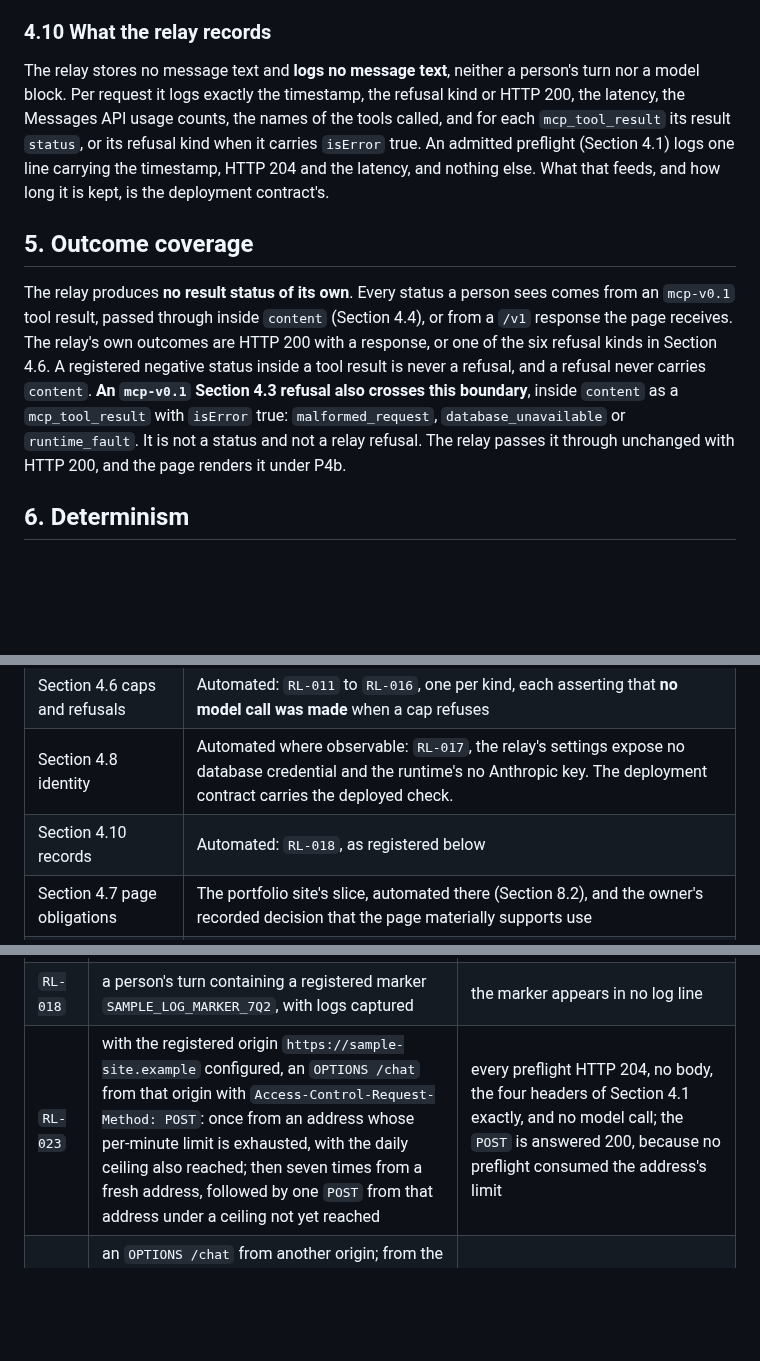
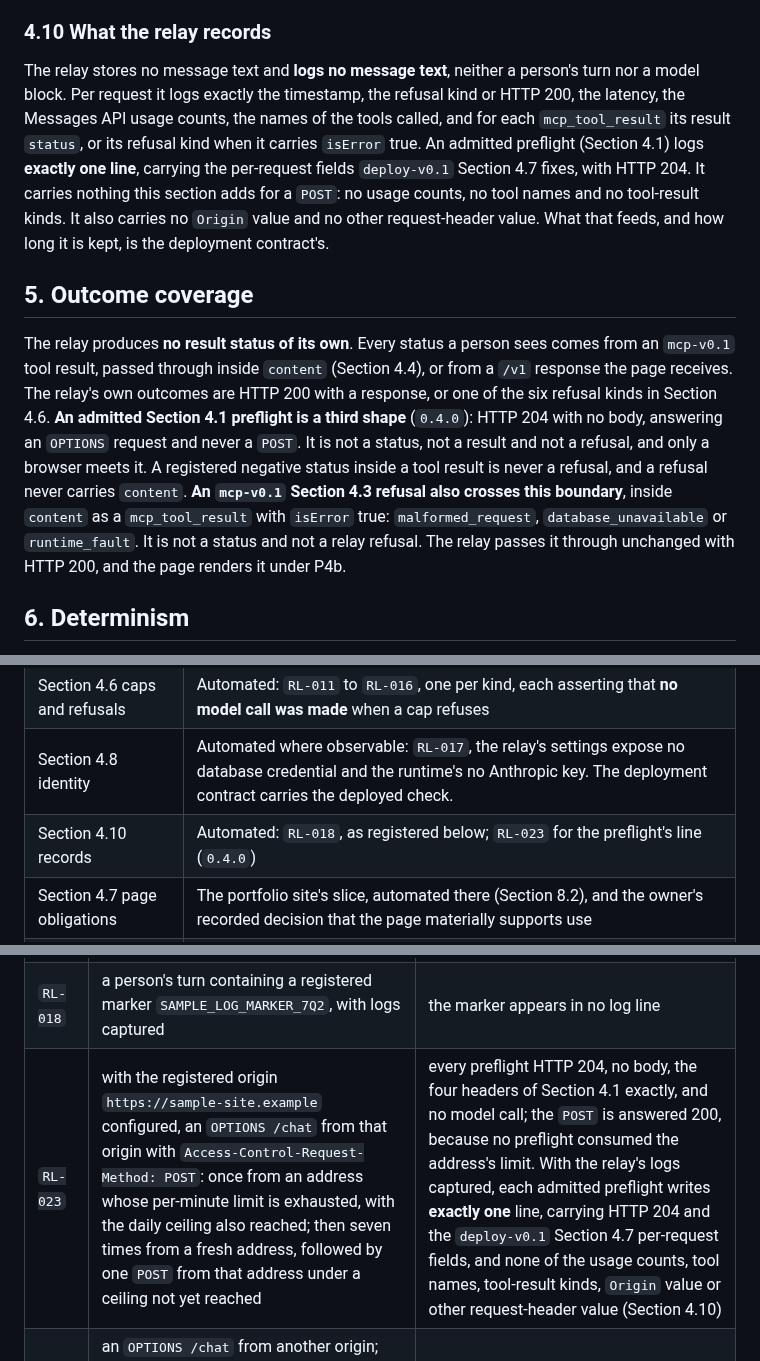
Before and after one commit to OKJ1105/evidence-first-rag, a Markdown page: docs/contracts/relay-v0.1.md, 3 parts joined by grey strips. Drawn GitHub-style; blank space fills up the shorter version.

Commit message:
relay-v0.1 0.4.0: register the preflight's log line, name the third shape, defer to deploy-v0.1's fields (#289 B1, N1, N2)
B1: RL-023 now also captures the relay's logs and asserts exactly one
line per admitted preflight, with no usage counts, tool names,
tool-result kinds, Origin or other header value. Section 8's Section
4.10 row names it.

N1: Section 5 names the admitted preflight as a third shape: 204, no
body, not a status, result or refusal, met only by a browser.

N2: the Section 4.10 sentence no longer closes the whole line with
"nothing else", which contradicted deploy-v0.1 Section 4.7's per-request
fields, path among them. It now excludes what this section adds for a
POST, and every request-header value.

Co-Authored-By: Claude Opus 5.5 <noreply@anthropic.com>
Claude-Session: https://claude.ai/code/session_01DGo4Rg13QixYSryQPmTWax

```diff
--- a/docs/contracts/relay-v0.1.md
+++ b/docs/contracts/relay-v0.1.md
@@ -191,11 +191,11 @@ It supersedes, for this host only, the two sentences of `mcp-v0.1` Section 4.4's
 
 ### 4.10 What the relay records
 
-The relay stores no message text and **logs no message text**, neither a person's turn nor a model block. Per request it logs exactly the timestamp, the refusal kind or HTTP 200, the latency, the Messages API usage counts, the names of the tools called, and for each `mcp_tool_result` its result `status`, or its refusal kind when it carries `isError` true. An admitted preflight (Section 4.1) logs one line carrying the timestamp, HTTP 204 and the latency, and nothing else. What that feeds, and how long it is kept, is the deployment contract's.
+The relay stores no message text and **logs no message text**, neither a person's turn nor a model block. Per request it logs exactly the timestamp, the refusal kind or HTTP 200, the latency, the Messages API usage counts, the names of the tools called, and for each `mcp_tool_result` its result `status`, or its refusal kind when it carries `isError` true. An admitted preflight (Section 4.1) logs **exactly one line**, carrying the per-request fields `deploy-v0.1` Section 4.7 fixes, with HTTP 204. It carries nothing this section adds for a `POST`: no usage counts, no tool names and no tool-result kinds. It also carries no `Origin` value and no other request-header value. What that feeds, and how long it is kept, is the deployment contract's.
 
 ## 5. Outcome coverage
 
-The relay produces **no result status of its own**. Every status a person sees comes from an `mcp-v0.1` tool result, passed through inside `content` (Section 4.4), or from a `/v1` response the page receives. The relay's own outcomes are HTTP 200 with a response, or one of the six refusal kinds in Section 4.6. A registered negative status inside a tool result is never a refusal, and a refusal never carries `content`. **An `mcp-v0.1` Section 4.3 refusal also crosses this boundary**, inside `content` as a `mcp_tool_result` with `isError` true: `malformed_request`, `database_unavailable` or `runtime_fault`. It is not a status and not a relay refusal. The relay passes it through unchanged with HTTP 200, and the page renders it under P4b.
+The relay produces **no result status of its own**. Every status a person sees comes from an `mcp-v0.1` tool result, passed through inside `content` (Section 4.4), or from a `/v1` response the page receives. The relay's own outcomes are HTTP 200 with a response, or one of the six refusal kinds in Section 4.6. **An admitted Section 4.1 preflight is a third shape** (`0.4.0`): HTTP 204 with no body, answering an `OPTIONS` request and never a `POST`. It is not a status, not a result and not a refusal, and only a browser meets it. A registered negative status inside a tool result is never a refusal, and a refusal never carries `content`. **An `mcp-v0.1` Section 4.3 refusal also crosses this boundary**, inside `content` as a `mcp_tool_result` with `isError` true: `malformed_request`, `database_unavailable` or `runtime_fault`. It is not a status and not a relay refusal. The relay passes it through unchanged with HTTP 200, and the page renders it under P4b.
 
 ## 6. Determinism
 
@@ -216,7 +216,7 @@ The relay adds nothing to `evidence_bundle`, `source_trace` or `limitations`, re
 | Section 4.1 the CORS preflight (`0.4.0`) | Automated: `RL-023` to `RL-025` |
 | Section 4.6 caps and refusals | Automated: `RL-011` to `RL-016`, one per kind, each asserting that **no model call was made** when a cap refuses |
 | Section 4.8 identity | Automated where observable: `RL-017`, the relay's settings expose no database credential and the runtime's no Anthropic key. The deployment contract carries the deployed check. |
-| Section 4.10 records | Automated: `RL-018`, as registered below |
+| Section 4.10 records | Automated: `RL-018`, as registered below; `RL-023` for the preflight's line (`0.4.0`) |
 | Section 4.7 page obligations | The portfolio site's slice, automated there (Section 8.2), and the owner's recorded decision that the page materially supports use |
 | End to end, deployed | The deployment contract's `DP-012`: one deployed `POST /chat`, asserting only what the relay controls — HTTP 200, the Section 4.3 block types, `scope_checks`, and the `relay` key — never the model's words |
 
@@ -248,7 +248,7 @@ Every case runs against a stub Messages API client that returns a registered `co
 | `RL-016` | the stub returns a `tool_use` block | `model_unavailable` |
 | `RL-017` | the relay's and the runtime's settings | neither holds the other's secret |
 | `RL-018` | a person's turn containing a registered marker `SAMPLE_LOG_MARKER_7Q2`, with logs captured | the marker appears in no log line |
-| `RL-023` | with the registered origin `https://sample-site.example` configured, an `OPTIONS /chat` from that origin with `Access-Control-Request-Method: POST`: once from an address whose per-minute limit is exhausted, with the daily ceiling also reached; then seven times from a fresh address, followed by one `POST` from that address under a ceiling not yet reached | every preflight HTTP 204, no body, the four headers of Section 4.1 exactly, and no model call; the `POST` is answered 200, because no preflight consumed the address's limit |
+| `RL-023` | with the registered origin `https://sample-site.example` configured, an `OPTIONS /chat` from that origin with `Access-Control-Request-Method: POST`: once from an address whose per-minute limit is exhausted, with the daily ceiling also reached; then seven times from a fresh address, followed by one `POST` from that address under a ceiling not yet reached | every preflight HTTP 204, no body, the four headers of Section 4.1 exactly, and no model call; the `POST` is answered 200, because no preflight consumed the address's limit. With the relay's logs captured, each admitted preflight writes **exactly one** line, carrying HTTP 204 and the `deploy-v0.1` Section 4.7 per-request fields, and none of the usage counts, tool names, tool-result kinds, `Origin` value or other request-header value (Section 4.10) |
 | `RL-024` | an `OPTIONS /chat` from another origin; from the registered origin with no origin configured; from the registered origin with `Access-Control-Request-Method: DELETE`; and from the registered origin with that header absent | `method_not_allowed` in all four, as at `0.3.x`; no `Access-Control-Allow-Origin` on any |
 | `RL-025` | a `POST /chat` from the registered origin answered 200; the same origin refused as `malformed_request`; the same origin refused as `daily_ceiling_reached`; and the 200 request from another origin and with no `Origin` | the first three carry `Access-Control-Allow-Origin` equal to the origin and `Vary: Origin`, with bodies byte-equal to the same request without an `Origin`; the last two carry no `Access-Control-Allow-Origin` |
 
```
